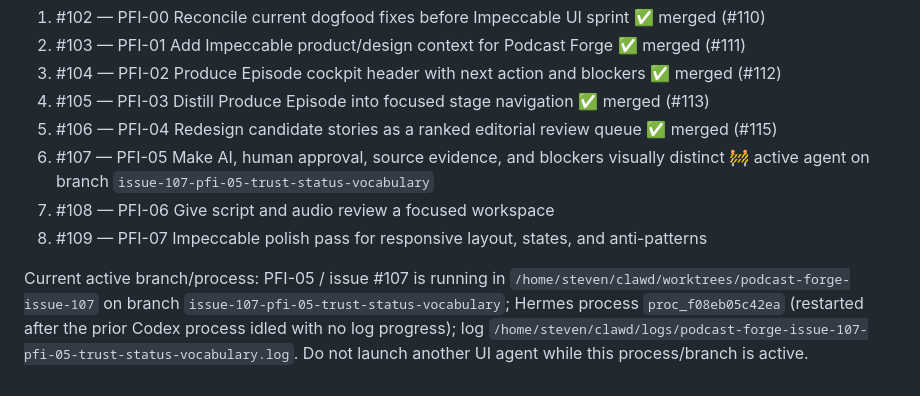
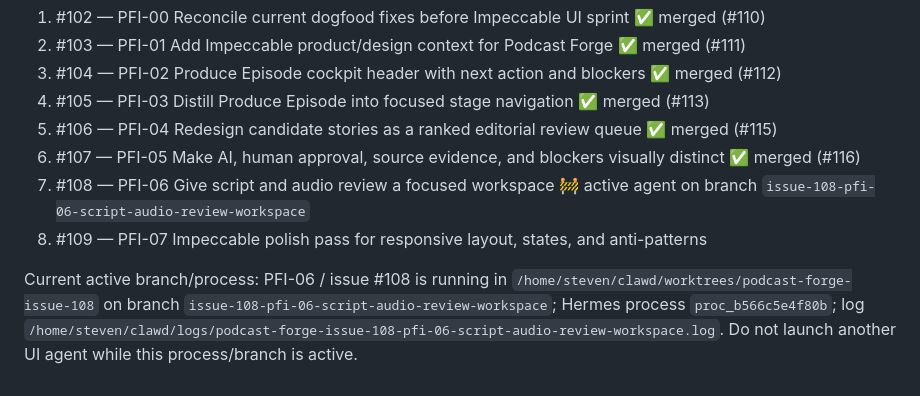
Before and after one commit to steven-d-pennington/podcast-forge, a Markdown page: HANDOFF.md, the part around the change. GitHub-like rendering.

Commit message:
docs: advance impeccable sprint to pfi-06

```diff
--- a/HANDOFF.md
+++ b/HANDOFF.md
@@ -494,8 +494,8 @@ Recommended order/status:
 3. #104 — PFI-02 Produce Episode cockpit header with next action and blockers ✅ merged (#112)
 4. #105 — PFI-03 Distill Produce Episode into focused stage navigation ✅ merged (#113)
 5. #106 — PFI-04 Redesign candidate stories as a ranked editorial review queue ✅ merged (#115)
-6. #107 — PFI-05 Make AI, human approval, source evidence, and blockers visually distinct 🚧 active agent on branch `issue-107-pfi-05-trust-status-vocabulary`
-7. #108 — PFI-06 Give script and audio review a focused workspace
+6. #107 — PFI-05 Make AI, human approval, source evidence, and blockers visually distinct ✅ merged (#116)
+7. #108 — PFI-06 Give script and audio review a focused workspace 🚧 active agent on branch `issue-108-pfi-06-script-audio-review-workspace`
 8. #109 — PFI-07 Impeccable polish pass for responsive layout, states, and anti-patterns
 
-Current active branch/process: PFI-05 / issue #107 is running in `/home/steven/clawd/worktrees/podcast-forge-issue-107` on branch `issue-107-pfi-05-trust-status-vocabulary`; Hermes process `proc_f08eb05c42ea` (restarted after the prior Codex process idled with no log progress); log `/home/steven/clawd/logs/podcast-forge-issue-107-pfi-05-trust-status-vocabulary.log`. Do not launch another UI agent while this process/branch is active.
+Current active branch/process: PFI-06 / issue #108 is running in `/home/steven/clawd/worktrees/podcast-forge-issue-108` on branch `issue-108-pfi-06-script-audio-review-workspace`; Hermes process `proc_b566c5e4f80b`; log `/home/steven/clawd/logs/podcast-forge-issue-108-pfi-06-script-audio-review-workspace.log`. Do not launch another UI agent while this process/branch is active.
```
